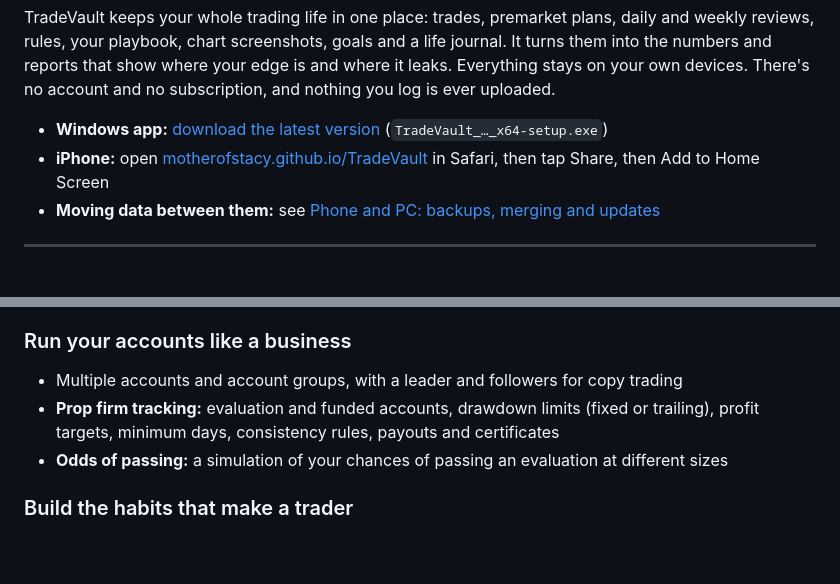
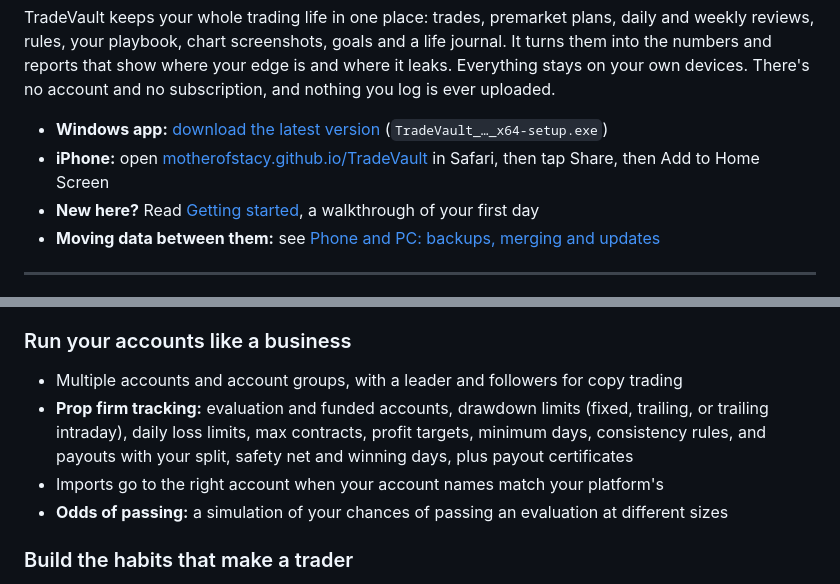
Before and after one commit to MotherofStacy/TradeVault, a Markdown page: README.md, 2 parts joined by grey strips. Drawn GitHub-style; blank space fills up the shorter version.

```diff
--- a/README.md
+++ b/README.md
@@ -6,6 +6,7 @@ TradeVault keeps your whole trading life in one place: trades, premarket plans,
 
 - **Windows app:** [download the latest version](https://github.com/motherofstacy/TradeVault/releases/latest) (`TradeVault_…_x64-setup.exe`)
 - **iPhone:** open [motherofstacy.github.io/TradeVault](https://motherofstacy.github.io/TradeVault/) in Safari, then tap Share, then Add to Home Screen
+- **New here?** Read [Getting started](Getting-started.md), a walkthrough of your first day
 - **Moving data between them:** see [Phone and PC: backups, merging and updates](Phone-and-PC.md)
 
 ---
@@ -26,7 +27,8 @@ TradeVault keeps your whole trading life in one place: trades, premarket plans,
 
 ### Run your accounts like a business
 - Multiple accounts and account groups, with a leader and followers for copy trading
-- **Prop firm tracking:** evaluation and funded accounts, drawdown limits (fixed or trailing), profit targets, minimum days, consistency rules, payouts and certificates
+- **Prop firm tracking:** evaluation and funded accounts, drawdown limits (fixed, trailing, or trailing intraday), daily loss limits, max contracts, profit targets, minimum days, consistency rules, and payouts with your split, safety net and winning days, plus payout certificates
+- Imports go to the right account when your account names match your platform's
 - **Odds of passing:** a simulation of your chances of passing an evaluation at different sizes
 
 ### Build the habits that make a trader
```
